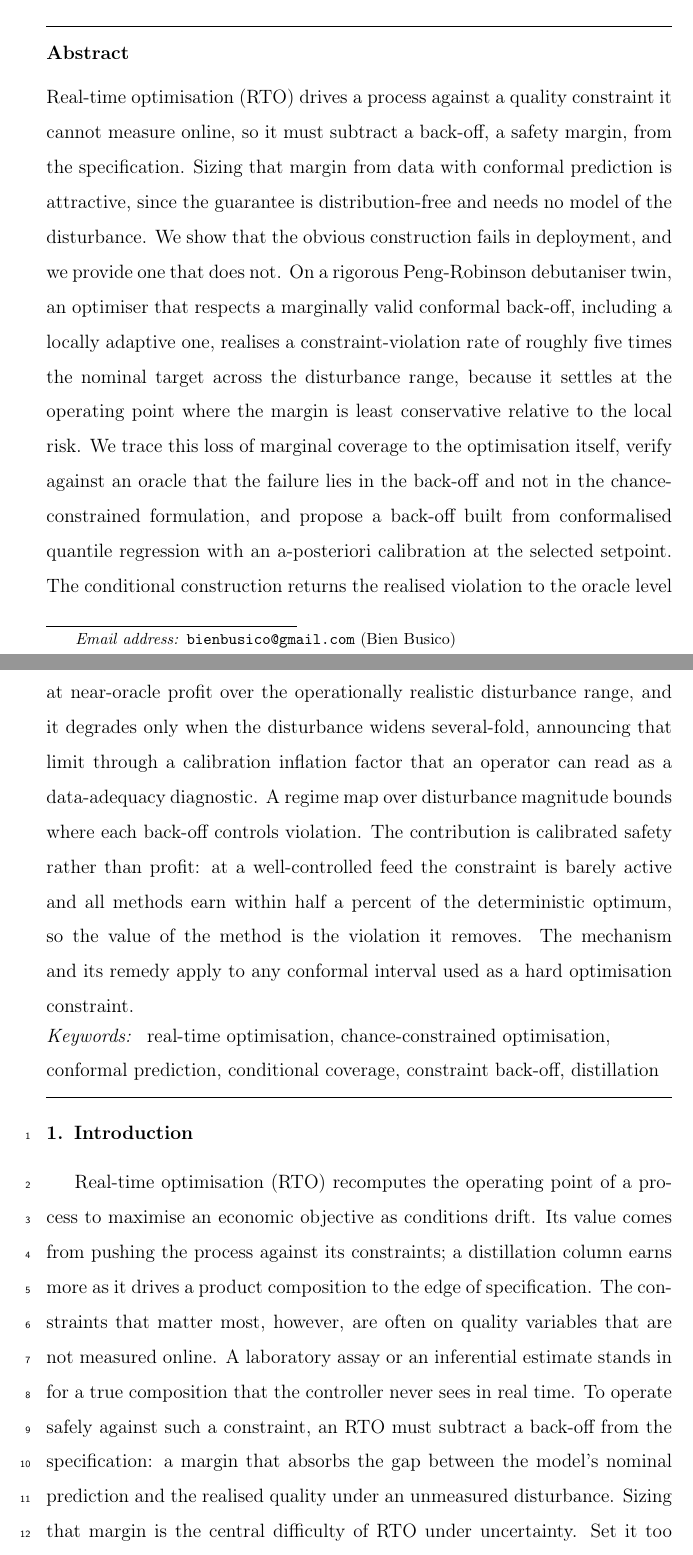
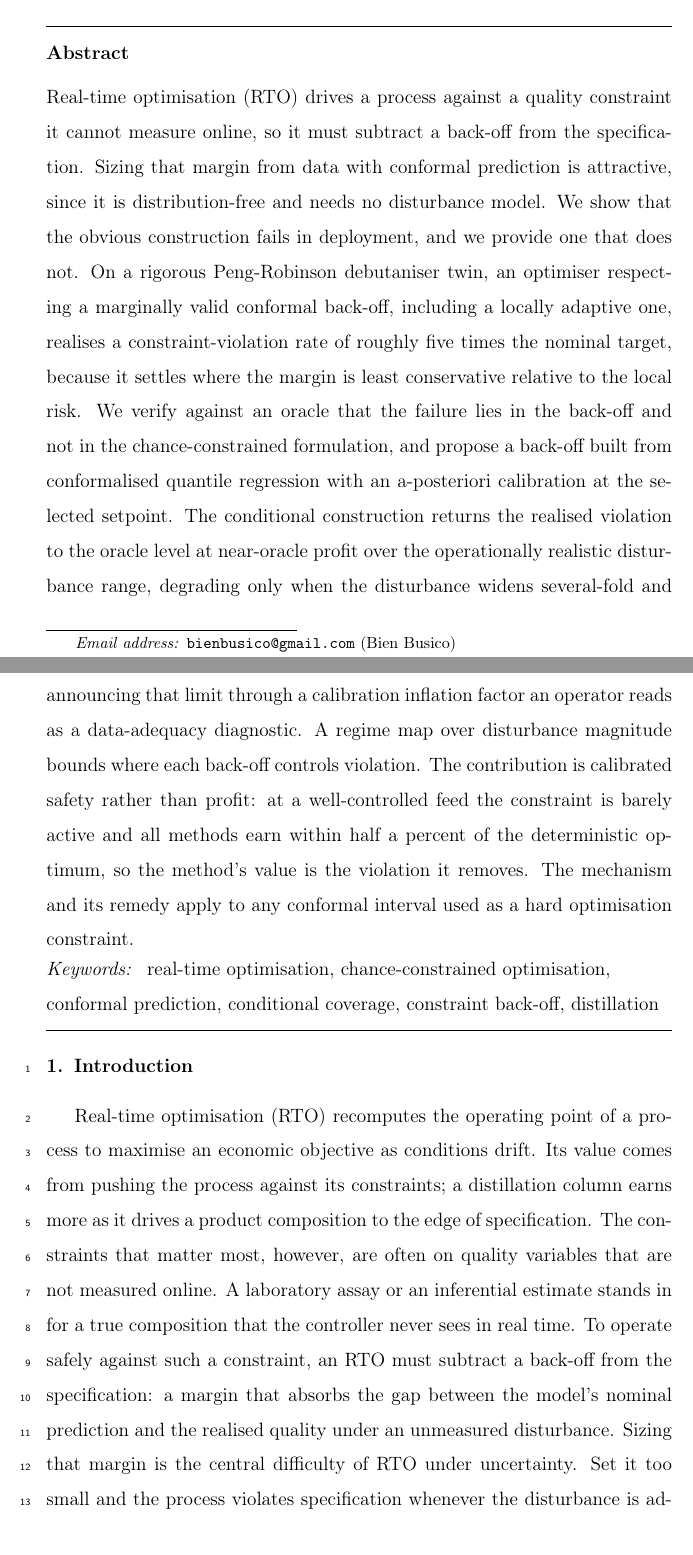
Before and after one commit to beebzy-droid/IPIS, a LaTeX paper (paper2/main.tex, which reads paper2/abstract.tex): two parts of pages 1 and 2 of 37 before the commit and two parts of pages 1 and 2 of 36 after it, joined at a grey line, cut so that both start at the same text. Compiled offline with pdfLaTeX.

Commit message:
M3 RTO paper to CACE: resubmitted as CACE-D-26-01040 after JPC desk-reject; reframed title; abstract trimmed to 246w; status docs updated

```diff
--- a/paper2/abstract.tex
+++ b/paper2/abstract.tex
@@ -1,21 +1,18 @@
-Real-time optimisation (RTO) drives a process against a quality constraint it cannot
-measure online, so it must subtract a back-off, a safety margin, from the specification.
-Sizing that margin from data with conformal prediction is attractive, since the guarantee
-is distribution-free and needs no model of the disturbance. We show that the obvious
-construction fails in deployment, and we provide one that does not. On a rigorous
-Peng-Robinson debutaniser twin, an optimiser that respects a marginally valid conformal
-back-off, including a locally adaptive one, realises a constraint-violation rate of roughly
-five times the nominal target across the disturbance range, because it settles at the
-operating point where the margin is least conservative relative to the local risk. We trace
-this loss of marginal coverage to the optimisation itself, verify against an oracle that the
-failure lies in the back-off and not in the chance-constrained formulation, and propose a
-back-off built from conformalised quantile regression with an a-posteriori calibration at
-the selected setpoint. The conditional construction returns the realised violation to the
-oracle level at near-oracle profit over the operationally realistic disturbance range, and
-it degrades only when the disturbance widens several-fold, announcing that limit through a
-calibration inflation factor that an operator can read as a data-adequacy diagnostic. A
-regime map over disturbance magnitude bounds where each back-off controls violation. The
-contribution is calibrated safety rather than profit: at a well-controlled feed the
-constraint is barely active and all methods earn within half a percent of the deterministic
-optimum, so the value of the method is the violation it removes. The mechanism and its
-remedy apply to any conformal interval used as a hard optimisation constraint.
+Real-time optimisation (RTO) drives a process against a quality constraint it cannot measure
+online, so it must subtract a back-off from the specification. Sizing that margin from data
+with conformal prediction is attractive, since it is distribution-free and needs no
+disturbance model. We show that the obvious construction fails in deployment, and
+we provide one that does not. On a rigorous Peng-Robinson debutaniser twin, an optimiser
+respecting a marginally valid conformal back-off, including a locally adaptive one, realises
+a constraint-violation rate of roughly five times the nominal target, because it settles
+where the margin is least conservative relative to the local risk. We verify against an
+oracle that the failure lies in the back-off and not in the chance-constrained formulation,
+and propose a back-off built from conformalised quantile regression with an a-posteriori
+calibration at the selected setpoint. The conditional construction returns the realised
+violation to the oracle level at near-oracle profit over the operationally realistic
+disturbance range, degrading only when the disturbance widens several-fold and announcing
+that limit through a calibration inflation factor an operator reads as a data-adequacy diagnostic. A regime map over disturbance magnitude bounds where each back-off controls
+violation. The contribution is calibrated safety rather than profit: at a well-controlled
+feed the constraint is barely active and all methods earn within half a percent of the
+deterministic optimum, so the method's value is the violation it removes. The mechanism and
+its remedy apply to any conformal interval used as a hard optimisation constraint.
```
Also changed, not shown: PROJECT_STRUCTURE.md (+1 -1 lines), docs/HANDOFF.md (+20 -5 lines), docs/module3/spec.md (+3 -4 lines), README.md.
